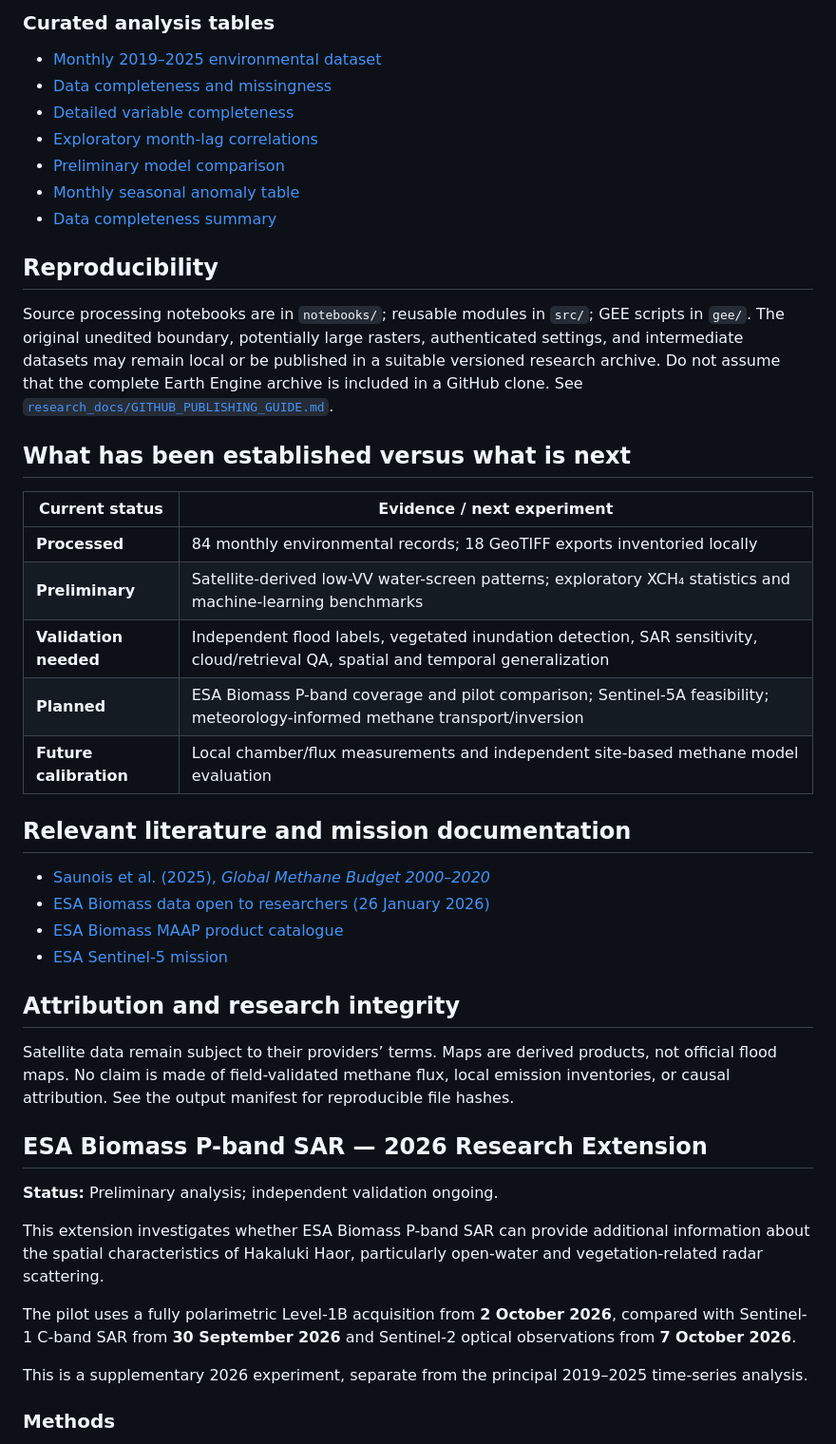
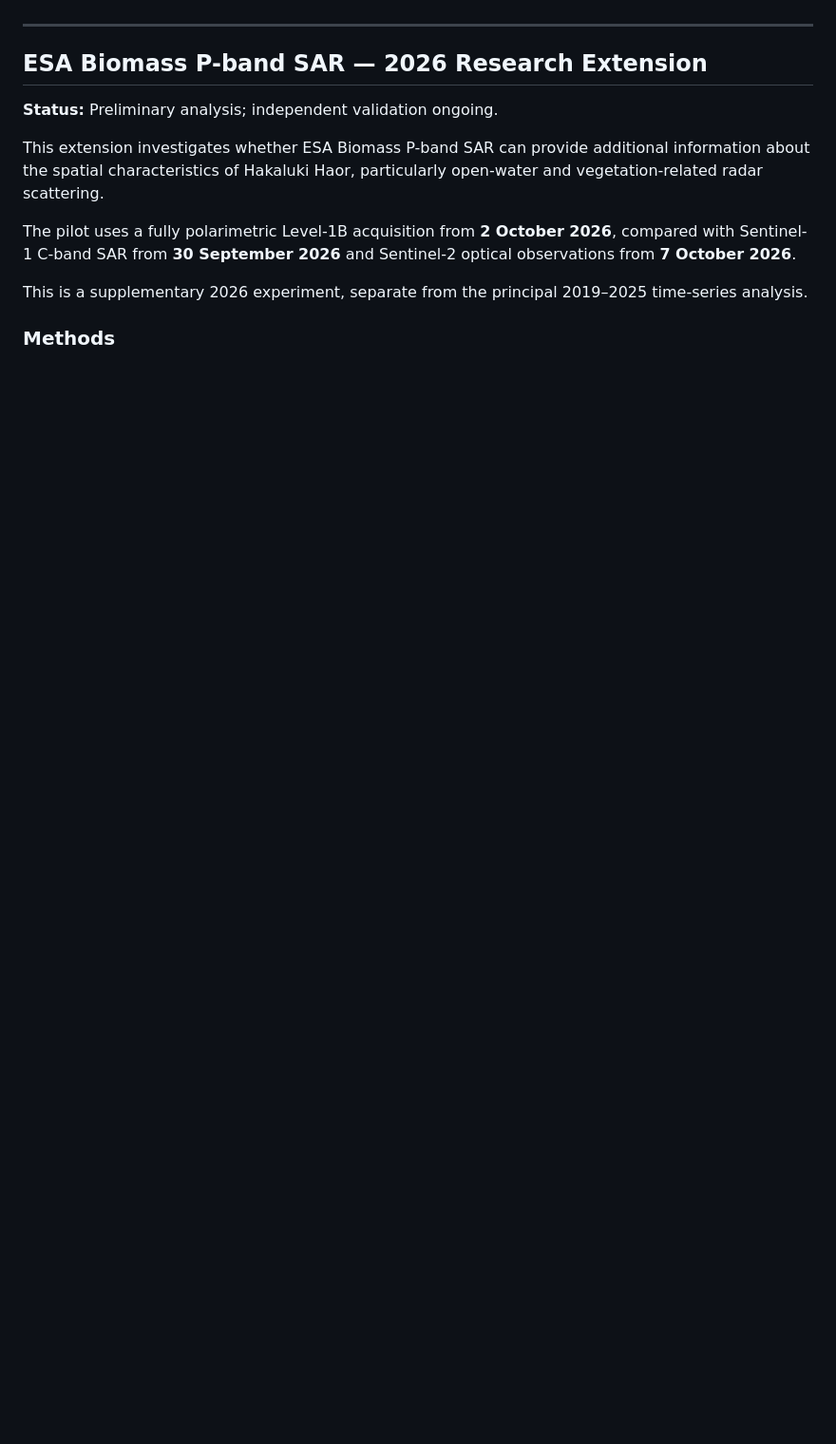
Before and after one commit to Bipul-roy-AI/Hakaluki-Haor-Wetland-Methane-Research, a Markdown page: README.md, the part around one of its changes. Shown at 95% size. Drawn GitHub-style; blank space fills up the shorter version.

```diff
--- a/README.md
+++ b/README.md
@@ -63,37 +112,4 @@ These questions parallel the themes of the University of Leeds PhD advertisement
-### Curated analysis tables
-
-- [Monthly 2019–2025 environmental dataset](docs/data/hakaluki_monthly_2019_2025.csv)
-- [Data completeness and missingness](docs/data/complete_data_quality_2019_2025.csv)
-- [Detailed variable completeness](docs/data/hakaluki_2019_2025_data_quality.csv)
-- [Exploratory month-lag correlations](docs/data/monthly_lag_screen.csv)
-- [Preliminary model comparison](docs/data/exploratory_year_holdout_models.csv)
-- [Monthly seasonal anomaly table](docs/data/seasonally_adjusted_anomalies.csv)
-- [Data completeness summary](docs/data/data_completeness.csv)
-
-## Reproducibility
-
-Source processing notebooks are in `notebooks/`; reusable modules in `src/`; GEE scripts in `gee/`. The original unedited boundary, potentially large rasters, authenticated settings, and intermediate datasets may remain local or be published in a suitable versioned research archive. Do not assume that the complete Earth Engine archive is included in a GitHub clone. See [`research_docs/GITHUB_PUBLISHING_GUIDE.md`](research_docs/GITHUB_PUBLISHING_GUIDE.md).
-
-## What has been established versus what is next
-
-| Current status | Evidence / next experiment |
-|---|---|
-| **Processed** | 84 monthly environmental records; 18 GeoTIFF exports inventoried locally |
-| **Preliminary** | Satellite-derived low-VV water-screen patterns; exploratory XCH₄ statistics and machine-learning benchmarks |
-| **Validation needed** | Independent flood labels, vegetated inundation detection, SAR sensitivity, cloud/retrieval QA, spatial and temporal generalization |
-| **Planned** | ESA Biomass P-band coverage and pilot comparison; Sentinel-5A feasibility; meteorology-informed methane transport/inversion |
-| **Future calibration** | Local chamber/flux measurements and independent site-based methane model evaluation |
-
-## Relevant literature and mission documentation
-
-- [Saunois et al. (2025), *Global Methane Budget 2000–2020*](https://doi.org/10.5194/essd-17-1873-2025)
-- [ESA Biomass data open to researchers (26 January 2026)](https://www.esa.int/Applications/Observing_the_Earth/FutureEO/Biomass/ESA_s_Biomass_goes_live_with_data_now_open_to_all)
-- [ESA Biomass MAAP product catalogue](https://portal.maap.eo.esa.int/biomass/biomass-data-offer/)
-- [ESA Sentinel-5 mission](https://www.esa.int/Applications/Observing_the_Earth/Copernicus/Sentinel-5)
-
-## Attribution and research integrity
-
-Satellite data remain subject to their providers’ terms. Maps are derived products, not official flood maps. No claim is made of field-validated methane flux, local emission inventories, or causal attribution. See the output manifest for reproducible file hashes.
+---
 
 
 <!-- BIOMASS_2026_START -->
```
Also changed, not shown: other parts of README.md (+99 -50 lines).
